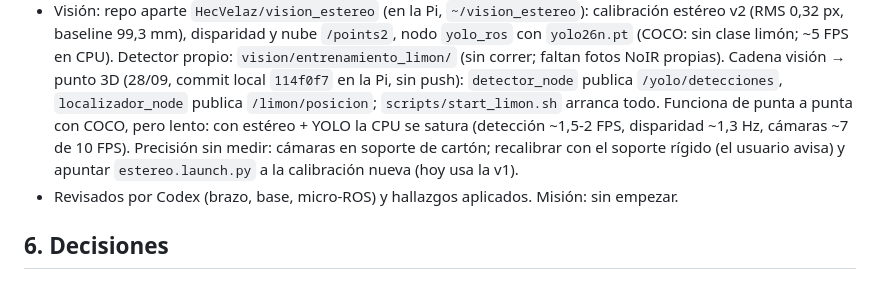
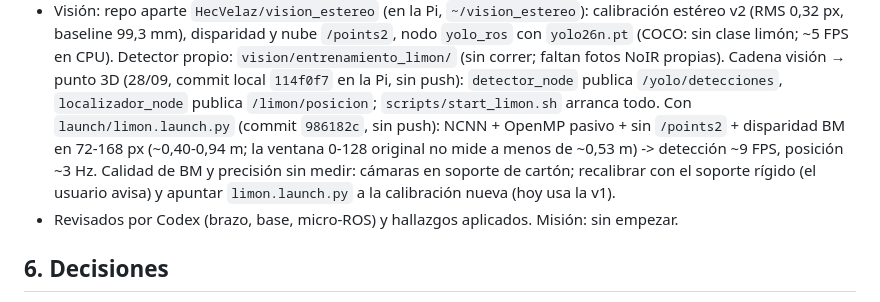
Before and after one commit to HecVelaz/recolector_de_frutas, a Markdown page: CLAUDE.md, the part around the change. Rendered like a GitHub page.

Commit message:
CLAUDE.md: configuración de visión a ~9 FPS
Co-Authored-By: Claude Opus 5.5 <noreply@anthropic.com>

```diff
--- a/CLAUDE.md
+++ b/CLAUDE.md
@@ -58,9 +58,10 @@ materias: **Robótica I** evalúa el brazo; **Robótica II**, el robot móvil co
   limón; ~5 FPS en CPU). Detector propio: `vision/entrenamiento_limon/` (sin correr; faltan fotos NoIR propias).
   Cadena visión → punto 3D (28/09, commit local `114f0f7` en la Pi, sin push): `detector_node` publica
   `/yolo/detecciones`, `localizador_node` publica `/limon/posicion`; `scripts/start_limon.sh` arranca todo.
-  Funciona de punta a punta con COCO, pero lento: con estéreo + YOLO la CPU se satura (detección ~1,5-2 FPS,
-  disparidad ~1,3 Hz, cámaras ~7 de 10 FPS). Precisión sin medir: cámaras en soporte de cartón; recalibrar
-  con el soporte rígido (el usuario avisa) y apuntar `estereo.launch.py` a la calibración nueva (hoy usa la v1).
+  Con `launch/limon.launch.py` (commit `986182c`, sin push): NCNN + OpenMP pasivo + sin `/points2` + disparidad
+  BM en 72-168 px (~0,40-0,94 m; la ventana 0-128 original no mide a menos de ~0,53 m) -> detección ~9 FPS,
+  posición ~3 Hz. Calidad de BM y precisión sin medir: cámaras en soporte de cartón; recalibrar con el soporte
+  rígido (el usuario avisa) y apuntar `limon.launch.py` a la calibración nueva (hoy usa la v1).
 - Revisados por Codex (brazo, base, micro-ROS) y hallazgos aplicados. Misión: sin empezar.
 
 ## 6. Decisiones
```
